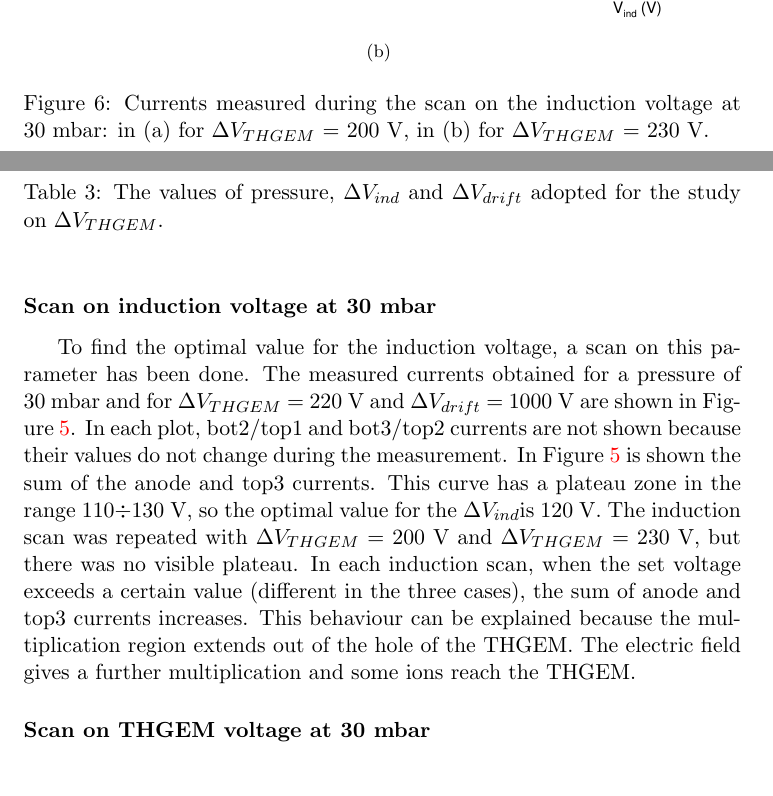
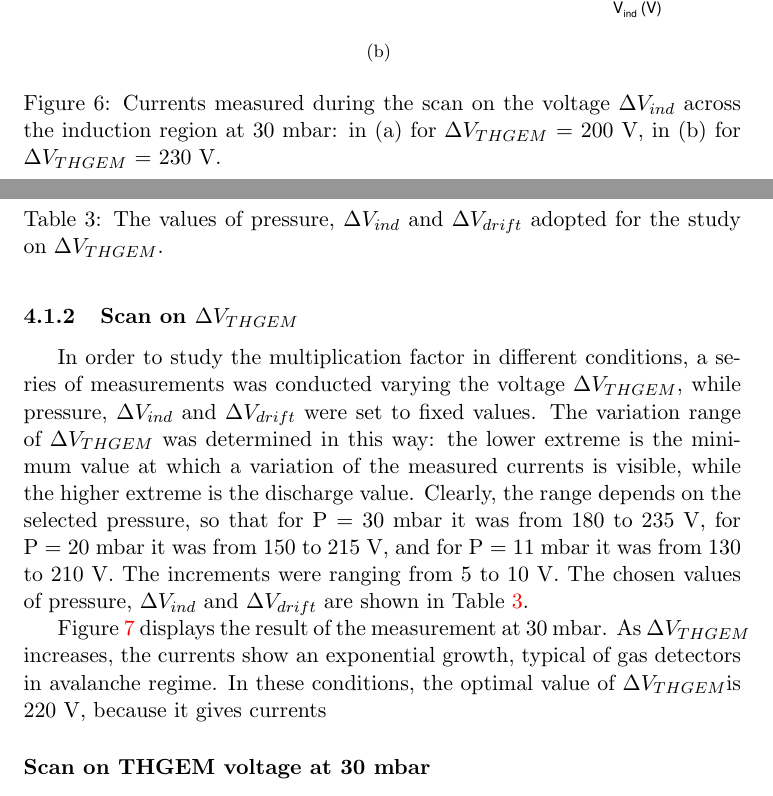
Before and after one commit to PeppeBrischetto/Report_THGEM, a LaTeX document (report_THGEM.tex): two parts of pages 7 and 8 of 12, joined at a grey line, cut so that both start at the same text. Compiled offline with pdfLaTeX; the source files are stored in an older character set and shown here as Unicode.

Commit message:
Cominciando la parte VTHGEM

```diff
--- a/report_THGEM.tex
+++ b/report_THGEM.tex
@@ -241,7 +241,7 @@ The results of these measurements are shown, respectively, in Figure~\ref{fig:in
 	\centering
 	\subfigure[]{ \label{fig:induction_FULLTHGEM_30mbar_other_VTHGEM_a} \includegraphics[width=0.96\textwidth]{Immagini/inductionScan_THGEM10_30mbar_bis.pdf}}
 	\subfigure[]{ 	\label{fig:induction_FULLTHGEM_30mbar_other_VTHGEM_b} \includegraphics[width=0.96\textwidth]{Immagini/inductionScan_THGEM10_30mbar_tris.pdf}}
-	\caption{Currents measured during the scan on the induction voltage at 30~mbar: in (a) for \Vthgem~=~200~V, in (b) for \Vthgem~=~230~V.}
+	\caption{Currents measured during the scan on the voltage \Vind{} across the induction region at 30~mbar: in (a) for \Vthgem~=~200~V, in (b) for \Vthgem~=~230~V.}
 	\label{fig:induction_FULLTHGEM_30mbar_other_VTHGEM}
 \end{figure}
 The comparison between these two figures makes apparent that the magnitude of the measured currents increases with increasing \Vthgem, because the multiplication factor goes up.
@@ -257,6 +259,15 @@ For \Vthgem~=~200~V the bot1 current fluctuations are due to the lower accuracy
 %this plot displays some of the most important features
 
 
+
+%\subsubsection*{Scan on induction voltage at 30 mbar}
+%To find the optimal value for the induction voltage, a scan on this parameter has been done. The measured currents obtained for a pressure of 30~mbar and for \Vthgem~=~220~V and \Vdrift~=~1000~V are shown in Figure~\ref{fig:induction_FULLTHGEM_30mbar}. In each plot, bot2/top1 and bot3/top2 currents are not shown because their values do not change during the measurement. In Figure~\ref{fig:induction_FULLTHGEM_30mbar} is shown the sum of the anode and top3 currents. This curve has a plateau zone in the range 110$\div$130~V, so the optimal value for the \Vind is 120~V. The induction scan was repeated with \Vthgem~=~200~V and \Vthgem~=~230~V, but there was no visible plateau. In each induction scan, when the set voltage exceeds a certain value (different in the three cases), the sum of anode and top3 currents increases. This behaviour can be explained because the multiplication region extends out of the hole of the THGEM. The electric field gives a further multiplication and some ions reach the THGEM.
+
 \subsubsection{Scan on \Vthgem}
 
+In order to study the multiplication factor in different conditions, a series of measurements was conducted varying the voltage \Vthgem, while pressure, \Vind{} and \Vdrift{} were set to fixed values.
+The variation range of \Vthgem{} was determined in this way: the lower extreme is the minimum value at which a variation of the measured currents is visible, while the higher extreme is the discharge value.
+Clearly, the range depends on the selected pressure, so that for P~=~30 mbar it was from 180 to 235~V, for P~=~20~mbar it was from 150 to 215~V, and for P~=~11~mbar it was from 130 to 210~V.
+The increments were ranging from 5 to 10~V.
+The chosen values of pressure, \Vind{} and \Vdrift{} are shown in Table~\ref{tab:FULLTHGEM_vthgem}.
 
@@ -278,3 +288,6 @@ For \Vthgem~=~200~V the bot1 current fluctuations are due to the lower accuracy
 	\caption{The values of pressure, \Vind{} and \Vdrift{} adopted for the study on \Vthgem.} \label{tab:FULLTHGEM_vthgem}
 \end{table}
 
+Figure~\ref{fig:thgem_FULLTHGEM_30mbar} displays the result of the measurement at 30~mbar.
+As \Vthgem{} increases, the currents show an exponential growth, typical of gas detectors in avalanche regime.
+In these conditions, the optimal value of \Vthgem is 220~V, because it gives currents
@@ -281,16 +298,8 @@ For \Vthgem~=~200~V the bot1 current fluctuations are due to the lower accuracy
+	\label{fig:thgem_FULLTHGEM_30mbar}
+\end{figure}
 
 
 
-\subsubsection*{Scan on induction voltage at 30 mbar}
-To find the optimal value for the induction voltage, a scan on this parameter has been done.
-The measured currents obtained for a pressure of 30~mbar and for \Vthgem~=~220~V and \Vdrift~=~1000~V are shown in Figure~\ref{fig:induction_FULLTHGEM_30mbar}.
-In each plot, bot2/top1 and bot3/top2 currents are not shown because their values do not change during the measurement.
-In Figure~\ref{fig:induction_FULLTHGEM_30mbar} is shown the sum of the anode and top3 currents.
-This curve has a plateau zone in the range 110$\div$130~V, so the optimal value for the \Vind is 120~V.
-The induction scan was repeated with \Vthgem~=~200~V and \Vthgem~=~230~V, but there was no visible plateau.
-In each induction scan, when the set voltage exceeds a certain value (different in the three cases), the sum of anode and top3 currents increases.
-This behaviour can be explained because the multiplication region extends out of the hole of the THGEM.
-The electric field gives a further multiplication and some ions reach the THGEM.
 
 
 
```
Also changed, not shown: report_THGEM.tex (21 more changed lines).
